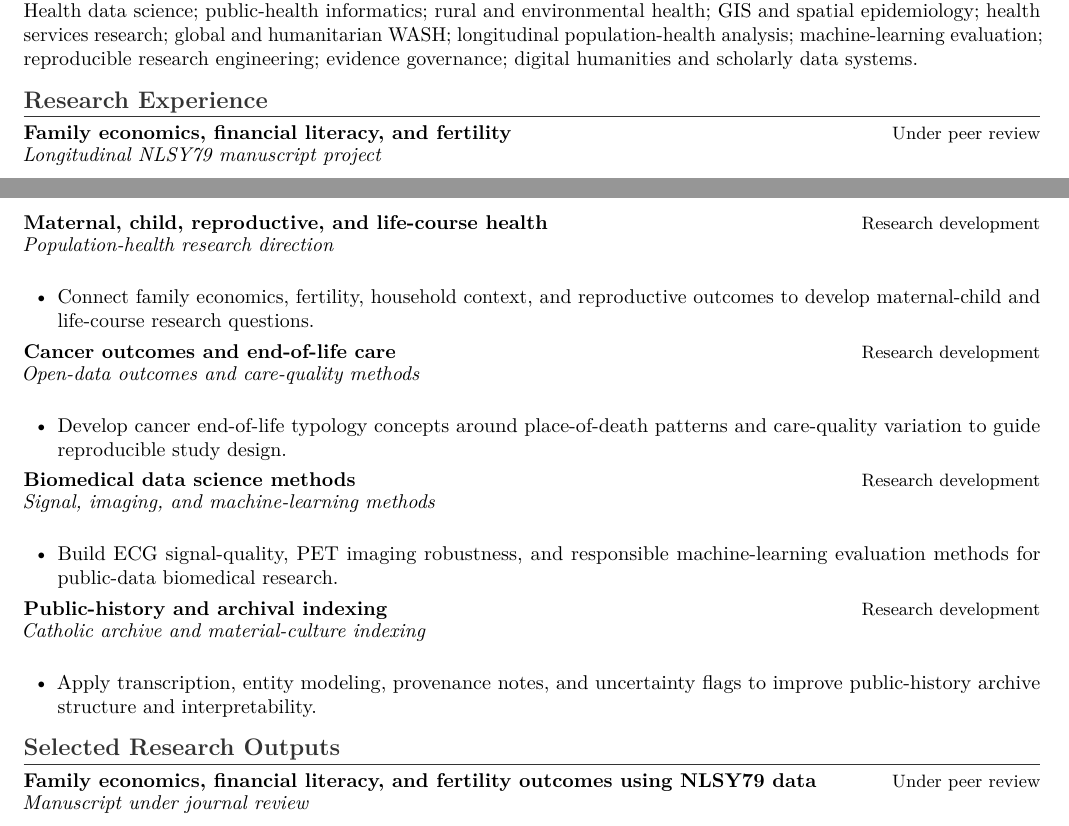
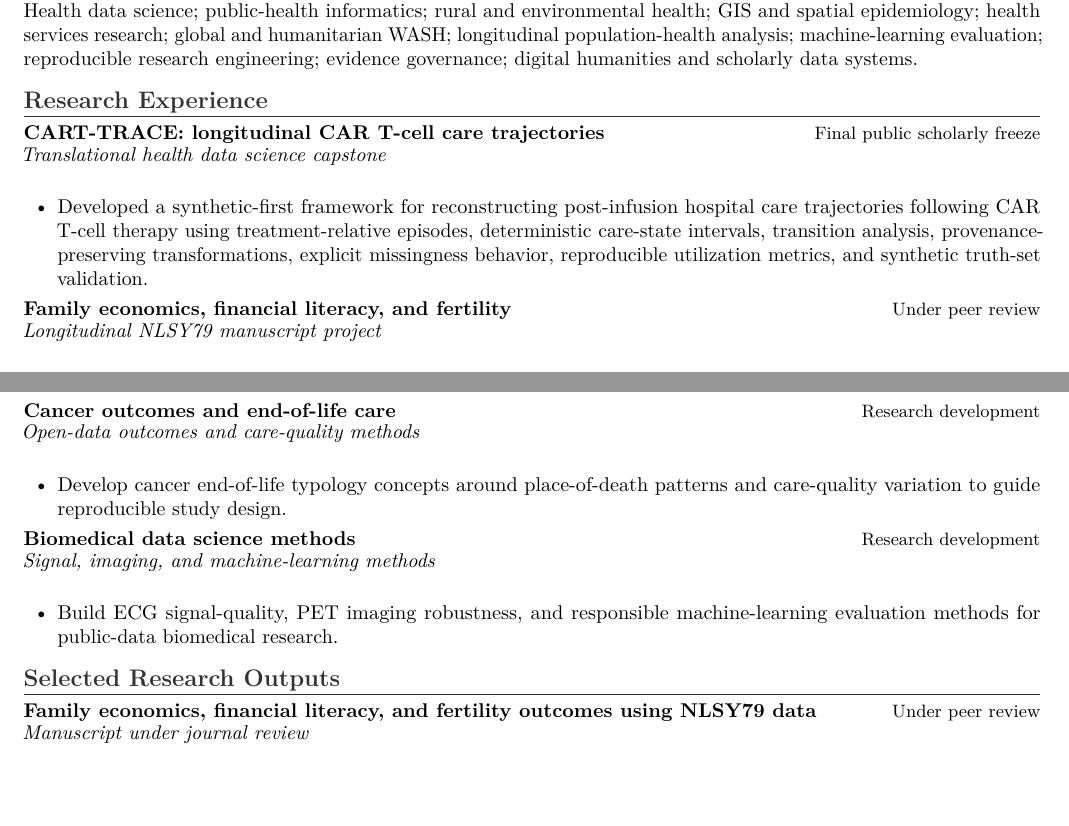
Before and after one commit to pskeffington/CV-Public-Facing, a LaTeX CV (cv/public_upload_cv.tex, which reads cv/current_projects_public.tex): two parts of pages 1 and 2 of 3, joined at a grey line, cut so that both start at the same text, the shorter picture padded with empty space. Compiled offline with pdfLaTeX.

Commit message:
Promote CART-TRACE in public CV projects

```diff
--- a/cv/current_projects_public.tex
+++ b/cv/current_projects_public.tex
@@ -1,4 +1,10 @@
 \section*{Research Experience}
+\cvrole{CART-TRACE: longitudinal CAR T-cell care trajectories}{Final public scholarly freeze}
+\cvplace{Translational health data science capstone}
+\begin{itemize}
+    \item Developed a synthetic-first framework for reconstructing post-infusion hospital care trajectories following CAR T-cell therapy using treatment-relative episodes, deterministic care-state intervals, transition analysis, provenance-preserving transformations, explicit missingness behavior, reproducible utilization metrics, and synthetic truth-set validation.
+\end{itemize}
+
 \cvrole{Family economics, financial literacy, and fertility}{Under peer review}
 \cvplace{Longitudinal NLSY79 manuscript project}
 \begin{itemize}
@@ -23,12 +29,6 @@
     \item Develop shared manifest schemas, deterministic validation tests, repository-state reconciliation, exception handling, public-release controls, and machine-readable reports for source-bounded research and professional-document workflows.
 \end{itemize}
 
-\cvrole{Maternal, child, reproductive, and life-course health}{Research development}
-\cvplace{Population-health research direction}
-\begin{itemize}
-    \item Connect family economics, fertility, household context, and reproductive outcomes to develop maternal-child and life-course research questions.
-\end{itemize}
-
 \cvrole{Cancer outcomes and end-of-life care}{Research development}
 \cvplace{Open-data outcomes and care-quality methods}
 \begin{itemize}
@@ -40,9 +40,3 @@
 \begin{itemize}
     \item Build ECG signal-quality, PET imaging robustness, and responsible machine-learning evaluation methods for public-data biomedical research.
 \end{itemize}
-
-\cvrole{Public-history and archival indexing}{Research development}
-\cvplace{Catholic archive and material-culture indexing}
-\begin{itemize}
-    \item Apply transcription, entity modeling, provenance notes, and uncertainty flags to improve public-history archive structure and interpretability.
-\end{itemize}
```
